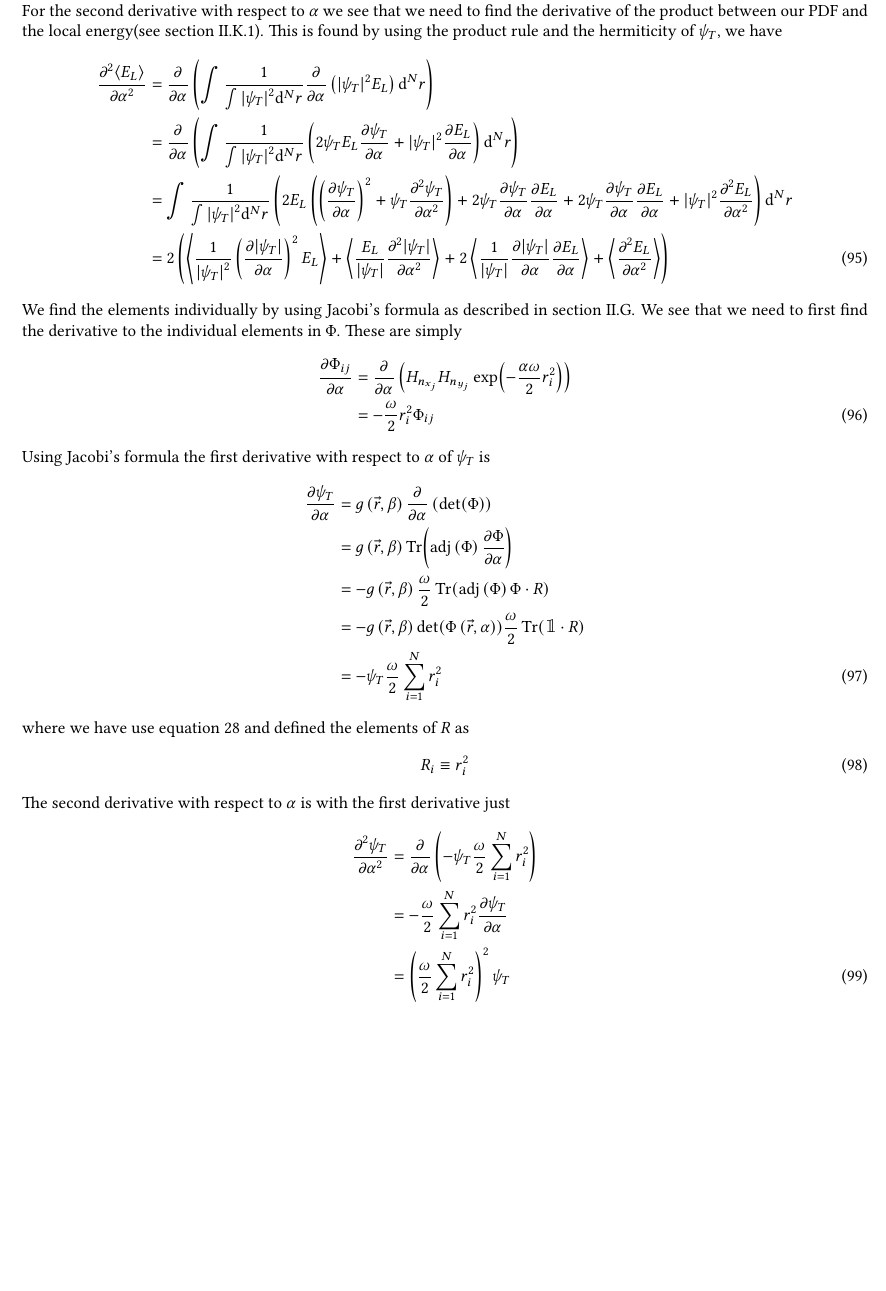
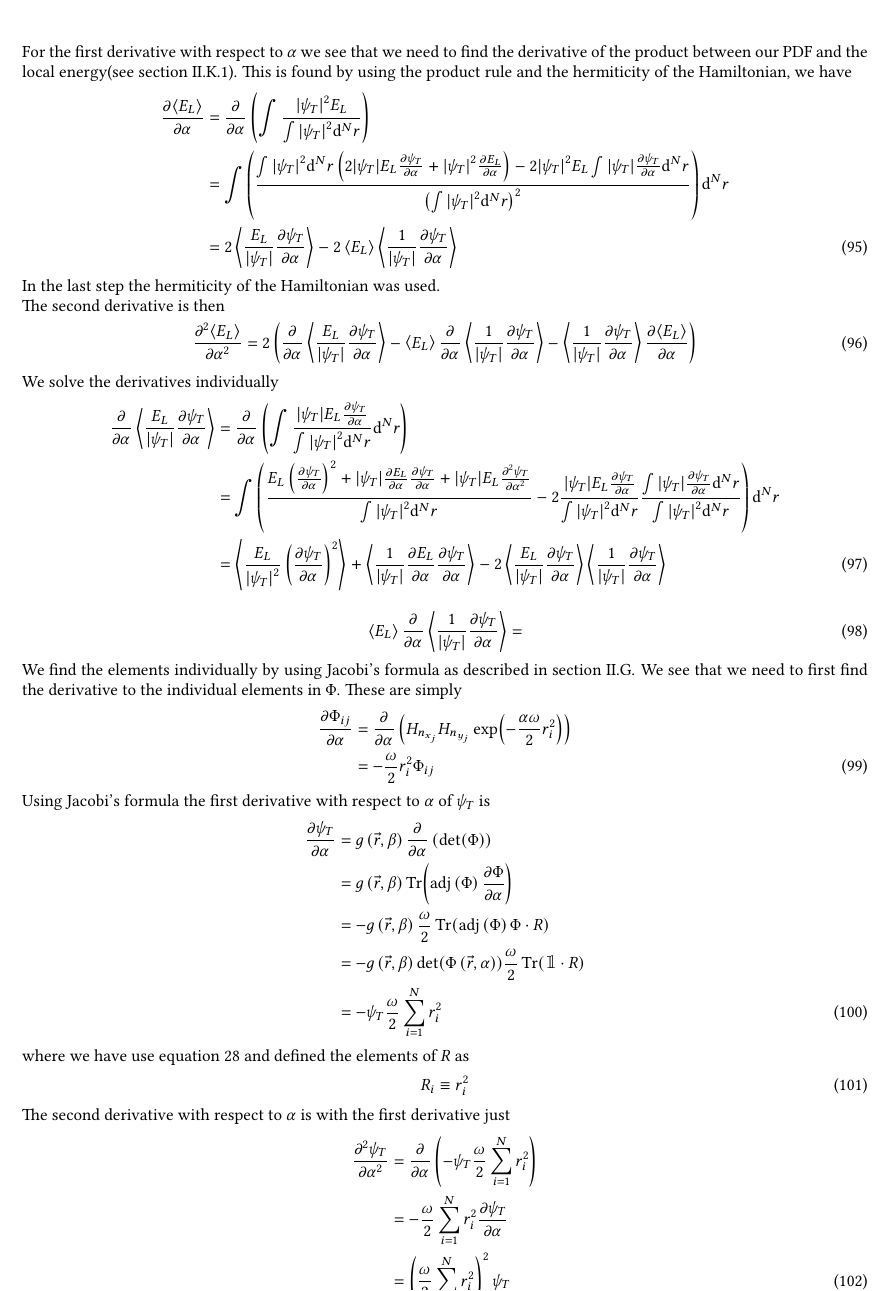
Before and after one commit to Oo1Insane1oO/FYS4411, a LaTeX document (project2/text/project2.tex): part of page 12 of 15 before the commit and part of page 12 of 16 after it, cut so that both start at the same text, the shorter picture padded with empty space. Compiled offline with pdfLaTeX.

Commit message:
finding derivatives to expectation values

```diff
--- a/project2/text/project2.tex
+++ b/project2/text/project2.tex
@@ -1169,26 +1172,51 @@
                 \end{pmatrix}
             \label{eq:analytichessen}
         \end{equation}
-    For the second derivative with respect to $\alpha$ we see that we need to
+    For the first derivative with respect to $\alpha$ we see that we need to
     find the derivative of the product between our PDF and the local energy(see
     \Autoref{ssub:expectation_value_and_local_energy}). This is found by using
-    the product rule and the hermiticity of $\psi_T$, we have
+    the product rule and the hermiticity of the Hamiltonian, we have
+        \begin{align}
+            \prd{\alpha}[\ecp{E_L}] &=
+            \prd{\alpha}\left(\int\frac{\abs{\psi_T}^2E_L}{\psinorm}\right)
+            \nonumber \\
+            &= \int\left(\frac{\psinorm\left(2\abs{\psi_T}E_L\psialphder +
+            \abs{\psi_T}^2\prd{\alpha}[E_L]\right) -
+            2\abs{\psi_T}^2E_L\int\abs{\psi_T}\psialphder\md^N
+            r}{\left(\psinorm\right)^2}\right) \md^N r \nonumber \\
+            &= 2\ecp{\frac{E_L}{\abs{\psi_T}}\psialphder} -
+            2\ecp{E_L}\ecp{\frac{1}{\abs{\psi_T}}\psialphder}
+            \label{eq:deralpahecpEl}
+        \end{align}
+    In the last step the hermiticity of the Hamiltonian was used. \\
+    The second derivative is then
         \begin{align}
             \prd{\alpha}[\ecp{E_L}][2] &=
-            \prd{\alpha}\left(\int\frac{1}{\int\abs{\psi_T}^2\md^N
-            r}\prd{\alpha}\left(\abs{\psi_T}^2E_L\right)\md^N r\right)
+            2\left(\prd{\alpha}\ecp{\frac{E_L}{\abs{\psi_T}}\psialphder} -
+            \ecp{E_L}\prd{\alpha}\ecp{\frac{1}{\abs{\psi_T}}\psialphder} -
+            \ecp{\frac{1}{\abs{\psi_T}}\psialphder}\prd{\alpha}[\ecp{E_L}]\right)
+            \label{eq:der2alpahecpElfir}
+        \end{align}
+    We solve the derivatives individually
+        \begin{align}
+            \prd{\alpha}\ecp{\frac{E_L}{\abs{\psi_T}}\psialphder} &=
+            \prd{\alpha}\left(\int
+            \frac{\abs{\psi_T}E_L\psialphder}{\psinorm}\md^N r\right) \nonumber
+            \\
+            &= \int\left(\frac{E_L\left(\psialphder\right)^2 +
+            \abs{\psi_T}\prd{\alpha}[E_L]\psialphder +
+            \abs{\psi_T}E_L\psialphsecder}{\psinorm} -
+            2\frac{\abs{\psi_T}E_L\psialphder}{\psinorm}
+            \frac{\int\abs{\psi_T}\psialphder\md^N r}{\psinorm}\right) \md^N r
             \nonumber \\
-            &= \prd{\alpha}\left(\int \frac{1}{\int\abs{\psi_T}^2\md^N r}
-            \left(2\psi_TE_L\prd{\alpha}[\psi_T] +
-            \abs{\psi_T}^2\prd{\alpha}[E_L]\right)\md^N r \right) \nonumber \\
-            &= \int \frac{1}{\int\abs{\psi_T}^2\md^N r}
-            \left(2E_L\left(\left(\prd{\alpha}[\psi_T]\right)^2 +
-            \psi_T\prd{\alpha}[\psi_T][2]\right) +
-            2\psi_T\prd{\alpha}[\psi_T]\prd{\alpha}[E_L]+
-            2\psi_T\prd{\alpha}[\psi_T]\prd{\alpha}[E_L] +
-            \abs{\psi_T}^2\prd{\alpha}[E_L][2]\right) \md^N r \nonumber \\
-            &= 2\left(\ecp{\frac{1}{\abs{\psi_T}^2}\left(\prd{\alpha}[\abs{\psi_T}]\right)^2E_L} + \ecp{\frac{E_L}{\abs{\psi_T}}\prd{\alpha}[\abs{\psi_T}][2]} + 2\ecp{\frac{1}{\abs{\psi_T}}\prd{\alpha}[\abs{\psi_T}]\prd{\alpha}[E_L]} + \ecp{\prd{\alpha}[E_L][2]}\right)
-            \label{eq:deralpahecpEl}
+            &= \ecp{\frac{E_L}{\abs{\psi_T}^2}\left(\psialphder\right)^2} +
+            \ecp{\frac{1}{\abs{\psi_T}}\prd{\alpha}[E_L]\psialphder}
+            -2\ecp{\frac{E_L}{\abs{\psi_T}}\psialphder}
+            \ecp{\frac{1}{\abs{\psi_T}}\psialphder}
+            \label{eq:der2alpahecpElfirfir}
+        \end{align}
+        \begin{align}
+            \ecp{E_L}\prd{\alpha}\ecp{\frac{1}{\abs{\psi_T}}\psialphder} =
         \end{align}
     We find the elements individually by using Jacobi's formula as described in
     \Autoref{sub:derivative_of_determinant}. We see that we need to first find
```
Also changed, not shown: project2/text/project2.pdf, project2/text/project2.tex (3 more changed lines), 2 other files.
